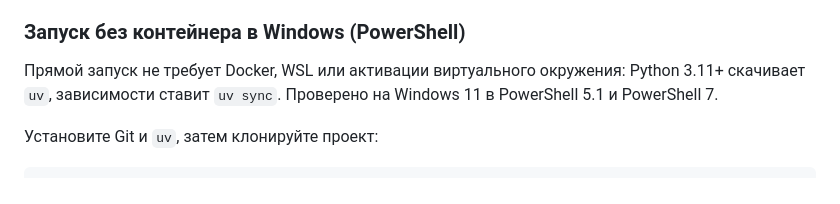
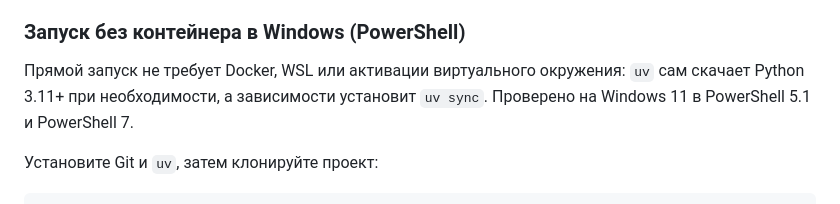
Before and after one commit to Rewentes/iacpaas-mcp, a Markdown page: README.md, the part around the change. Drawn GitHub-style.

Commit message:
docs: clarify that uv installs Python for native launch

```diff
--- a/README.md
+++ b/README.md
@@ -77,7 +77,7 @@ uv run --frozen --env-file .env iacpaas-web --host 127.0.0.1 --port 8080
 
 ### Запуск без контейнера в Windows (PowerShell)
 
-Прямой запуск не требует Docker, WSL или активации виртуального окружения: Python 3.11+ скачивает `uv`, зависимости ставит `uv sync`. Проверено на Windows 11 в PowerShell 5.1 и PowerShell 7.
+Прямой запуск не требует Docker, WSL или активации виртуального окружения: `uv` сам скачает Python 3.11+ при необходимости, а зависимости установит `uv sync`. Проверено на Windows 11 в PowerShell 5.1 и PowerShell 7.
 
 Установите Git и `uv`, затем клонируйте проект:
 
```
